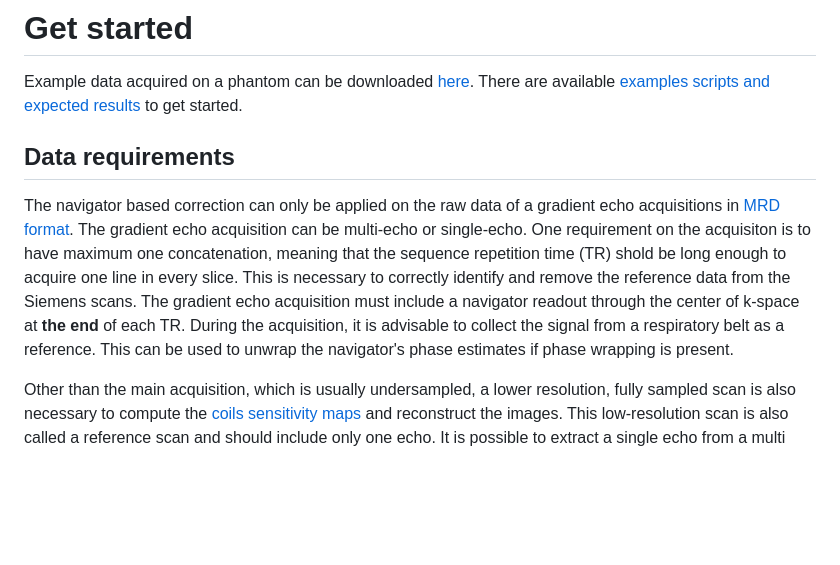
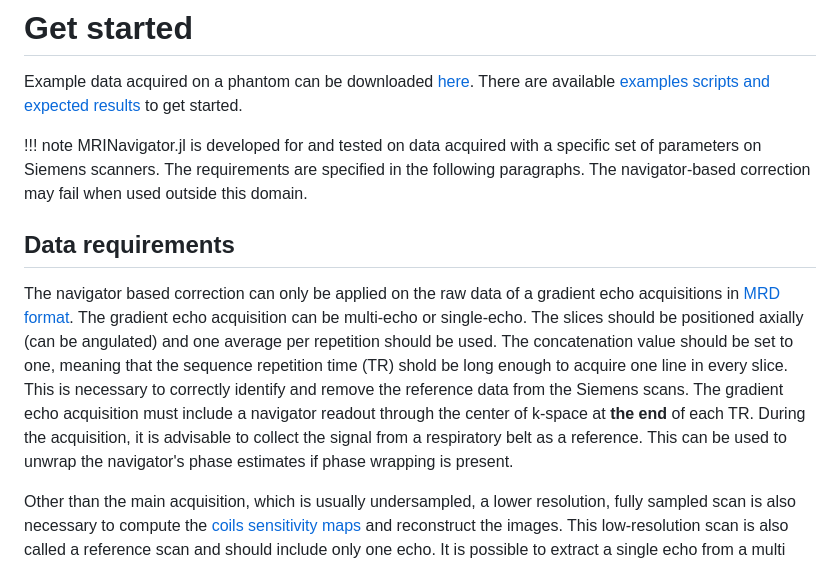
Before and after one commit to NordicMRspine/MRINavigator.jl, a Markdown page: docs/src/GettingStarted.md, the part around the change. Drawn GitHub-style; blank space fills up the shorter version.

Commit message:
update dicumentation note

```diff
--- a/docs/src/GettingStarted.md
+++ b/docs/src/GettingStarted.md
@@ -3,8 +3,11 @@
 Example data acquired on a phantom can be downloaded [here](https://doi.org/10.5281/zenodo.10731729).
 There are available [examples scripts and expected results](https://github.com/NordicMRspine/UserExample_MRINavigator) to get started.
 
+!!! note
+    MRINavigator.jl is developed for and tested on data acquired with a specific set of parameters on Siemens scanners. The requirements are specified in the following paragraphs. The navigator-based correction may fail when used outside this domain.
+
 ## Data requirements
-The navigator based correction can only be applied on the raw data of a gradient echo acquisitions in [MRD format](https://ismrmrd.readthedocs.io/en/latest/index.html). The gradient echo acquisition can be multi-echo or single-echo. One requirement on the acquisiton is to have maximum one concatenation, meaning that the sequence repetition time (TR) shold be long enough to acquire one line in every slice. This is necessary to correctly identify and remove the reference data from the Siemens scans. The gradient echo acquisition must include a navigator readout through the center of k-space at __the end__ of each TR. During the acquisition, it is advisable to collect the signal from a respiratory belt as a reference. This can be used to unwrap the navigator's phase estimates if phase wrapping is present.
+The navigator based correction can only be applied on the raw data of a gradient echo acquisitions in [MRD format](https://ismrmrd.readthedocs.io/en/latest/index.html). The gradient echo acquisition can be multi-echo or single-echo. The slices should be positioned axially (can be angulated) and one average per repetition should be used. The concatenation value should be set to one, meaning that the sequence repetition time (TR) shold be long enough to acquire one line in every slice. This is necessary to correctly identify and remove the reference data from the Siemens scans. The gradient echo acquisition must include a navigator readout through the center of k-space at __the end__ of each TR. During the acquisition, it is advisable to collect the signal from a respiratory belt as a reference. This can be used to unwrap the navigator's phase estimates if phase wrapping is present.
 
 Other than the main acquisition, which is usually undersampled, a lower resolution, fully sampled scan is also necessary to compute the [coils sensitivity maps](https://doi.org/10.1002/mrm.1241) and reconstruct the images. This low-resolution scan is also called a reference scan and should include only one echo. It is possible to extract a single echo from a multi echo acquisition using the `selectEcho!` function.
 
```
